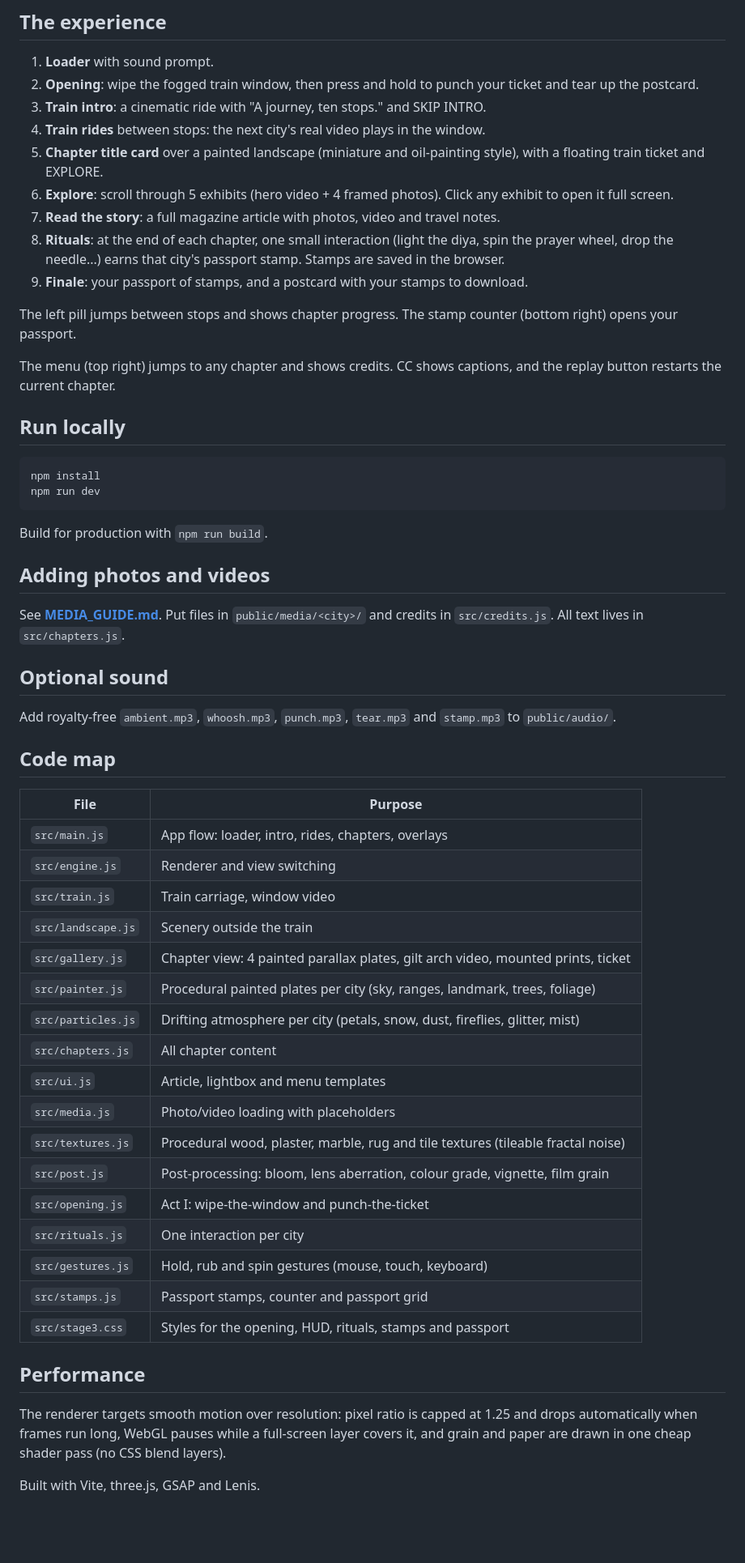
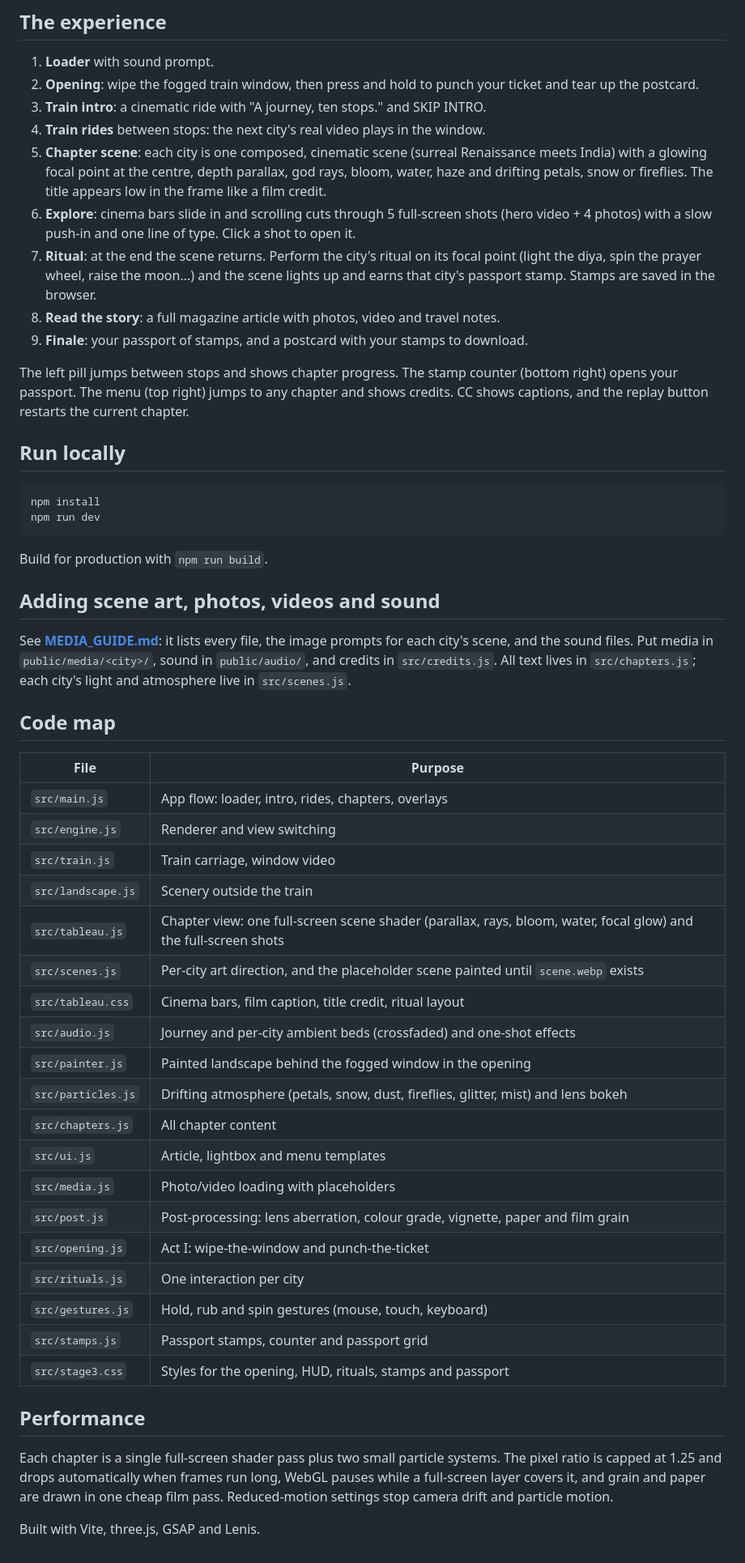
Before and after one commit to Pr1ncx/WanderWords, a Markdown page: README.md, the part around the change. Shown at 81% size. Drawn GitHub-style; blank space fills up the shorter version.

Commit message:
Docs: scene art, prompts, tuning and sound files

```diff
--- a/README.md
+++ b/README.md
@@ -10,15 +10,13 @@ An interactive, premium digital travel magazine told as a journey on the WanderW
 2. **Opening**: wipe the fogged train window, then press and hold to punch your ticket and tear up the postcard.
 3. **Train intro**: a cinematic ride with "A journey, ten stops." and SKIP INTRO.
 4. **Train rides** between stops: the next city's real video plays in the window.
-5. **Chapter title card** over a painted landscape (miniature and oil-painting style), with a floating train ticket and EXPLORE.
-6. **Explore**: scroll through 5 exhibits (hero video + 4 framed photos). Click any exhibit to open it full screen.
-7. **Read the story**: a full magazine article with photos, video and travel notes.
-8. **Rituals**: at the end of each chapter, one small interaction (light the diya, spin the prayer wheel, drop the needle...) earns that city's passport stamp. Stamps are saved in the browser.
+5. **Chapter scene**: each city is one composed, cinematic scene (surreal Renaissance meets India) with a glowing focal point at the centre, depth parallax, god rays, bloom, water, haze and drifting petals, snow or fireflies. The title appears low in the frame like a film credit.
+6. **Explore**: cinema bars slide in and scrolling cuts through 5 full-screen shots (hero video + 4 photos) with a slow push-in and one line of type. Click a shot to open it.
+7. **Ritual**: at the end the scene returns. Perform the city's ritual on its focal point (light the diya, spin the prayer wheel, raise the moon...) and the scene lights up and earns that city's passport stamp. Stamps are saved in the browser.
+8. **Read the story**: a full magazine article with photos, video and travel notes.
 9. **Finale**: your passport of stamps, and a postcard with your stamps to download.
 
-The left pill jumps between stops and shows chapter progress. The stamp counter (bottom right) opens your passport.
-
-The menu (top right) jumps to any chapter and shows credits. CC shows captions, and the replay button restarts the current chapter.
+The left pill jumps between stops and shows chapter progress. The stamp counter (bottom right) opens your passport. The menu (top right) jumps to any chapter and shows credits. CC shows captions, and the replay button restarts the current chapter.
 
 ## Run locally
 
@@ -29,13 +27,9 @@ npm run dev
 
 Build for production with `npm run build`.
 
-## Adding photos and videos
+## Adding scene art, photos, videos and sound
 
-See **[MEDIA_GUIDE.md](MEDIA_GUIDE.md)**. Put files in `public/media/<city>/` and credits in `src/credits.js`. All text lives in `src/chapters.js`.
-
-## Optional sound
-
-Add royalty-free `ambient.mp3`, `whoosh.mp3`, `punch.mp3`, `tear.mp3` and `stamp.mp3` to `public/audio/`.
+See **[MEDIA_GUIDE.md](MEDIA_GUIDE.md)**: it lists every file, the image prompts for each city's scene, and the sound files. Put media in `public/media/<city>/`, sound in `public/audio/`, and credits in `src/credits.js`. All text lives in `src/chapters.js`; each city's light and atmosphere live in `src/scenes.js`.
 
 ## Code map
 
@@ -45,14 +39,16 @@ Add royalty-free `ambient.mp3`, `whoosh.mp3`, `punch.mp3`, `tear.mp3` and `stamp
 | `src/engine.js` | Renderer and view switching |
 | `src/train.js` | Train carriage, window video |
 | `src/landscape.js` | Scenery outside the train |
-| `src/gallery.js` | Chapter view: 4 painted parallax plates, gilt arch video, mounted prints, ticket |
-| `src/painter.js` | Procedural painted plates per city (sky, ranges, landmark, trees, foliage) |
-| `src/particles.js` | Drifting atmosphere per city (petals, snow, dust, fireflies, glitter, mist) |
+| `src/tableau.js` | Chapter view: one full-screen scene shader (parallax, rays, bloom, water, focal glow) and the full-screen shots |
+| `src/scenes.js` | Per-city art direction, and the placeholder scene painted until `scene.webp` exists |
+| `src/tableau.css` | Cinema bars, film caption, title credit, ritual layout |
+| `src/audio.js` | Journey and per-city ambient beds (crossfaded) and one-shot effects |
+| `src/painter.js` | Painted landscape behind the fogged window in the opening |
+| `src/particles.js` | Drifting atmosphere (petals, snow, dust, fireflies, glitter, mist) and lens bokeh |
 | `src/chapters.js` | All chapter content |
 | `src/ui.js` | Article, lightbox and menu templates |
 | `src/media.js` | Photo/video loading with placeholders |
-| `src/textures.js` | Procedural wood, plaster, marble, rug and tile textures (tileable fractal noise) |
-| `src/post.js` | Post-processing: bloom, lens aberration, colour grade, vignette, film grain |
+| `src/post.js` | Post-processing: lens aberration, colour grade, vignette, paper and film grain |
 | `src/opening.js` | Act I: wipe-the-window and punch-the-ticket |
 | `src/rituals.js` | One interaction per city |
 | `src/gestures.js` | Hold, rub and spin gestures (mouse, touch, keyboard) |
@@ -61,6 +57,6 @@ Add royalty-free `ambient.mp3`, `whoosh.mp3`, `punch.mp3`, `tear.mp3` and `stamp
 
 ## Performance
 
-The renderer targets smooth motion over resolution: pixel ratio is capped at 1.25 and drops automatically when frames run long, WebGL pauses while a full-screen layer covers it, and grain and paper are drawn in one cheap shader pass (no CSS blend layers).
+Each chapter is a single full-screen shader pass plus two small particle systems. The pixel ratio is capped at 1.25 and drops automatically when frames run long, WebGL pauses while a full-screen layer covers it, and grain and paper are drawn in one cheap film pass. Reduced-motion settings stop camera drift and particle motion.
 
 Built with Vite, three.js, GSAP and Lenis.
```
Also changed, not shown: MEDIA_GUIDE.md (+65 -22 lines).
